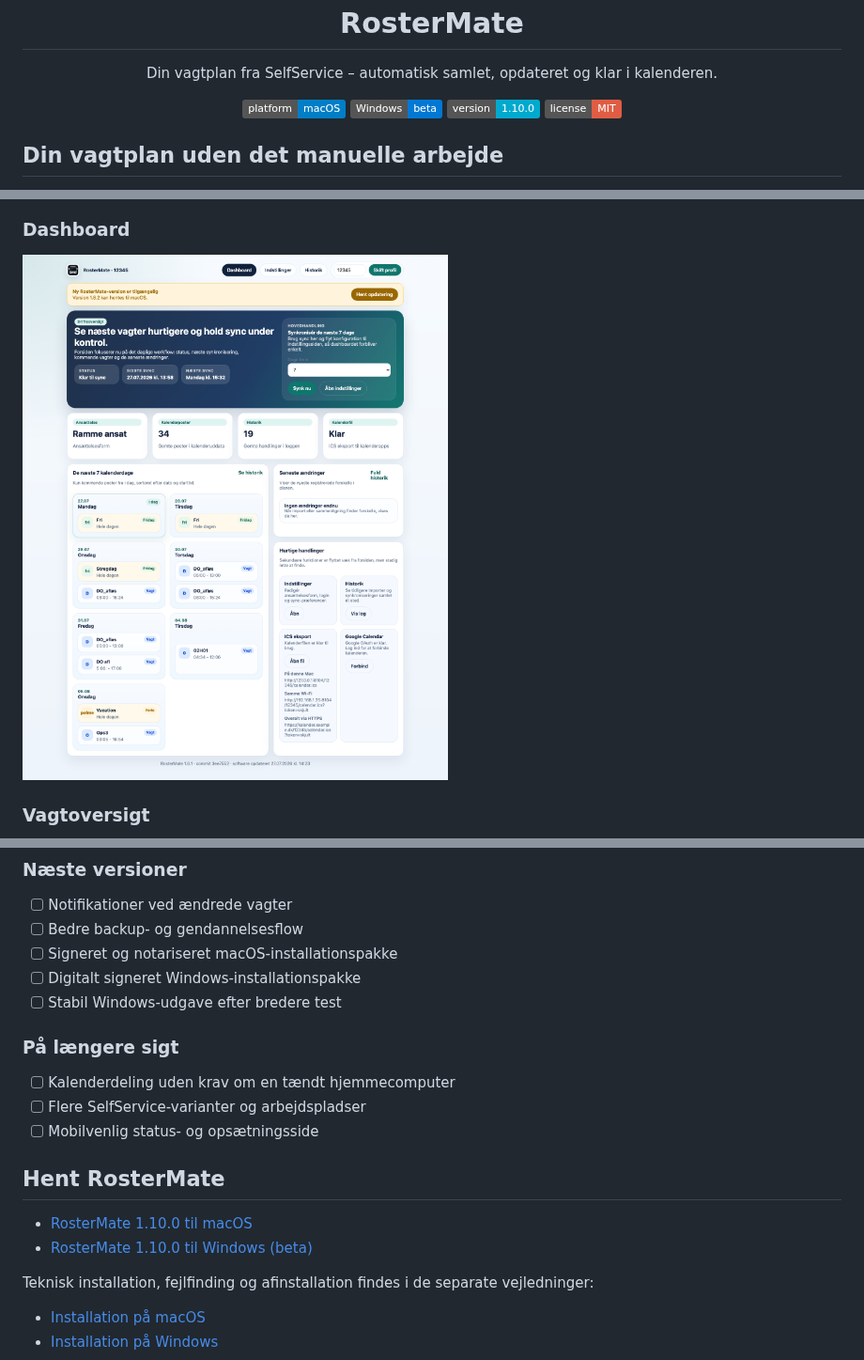
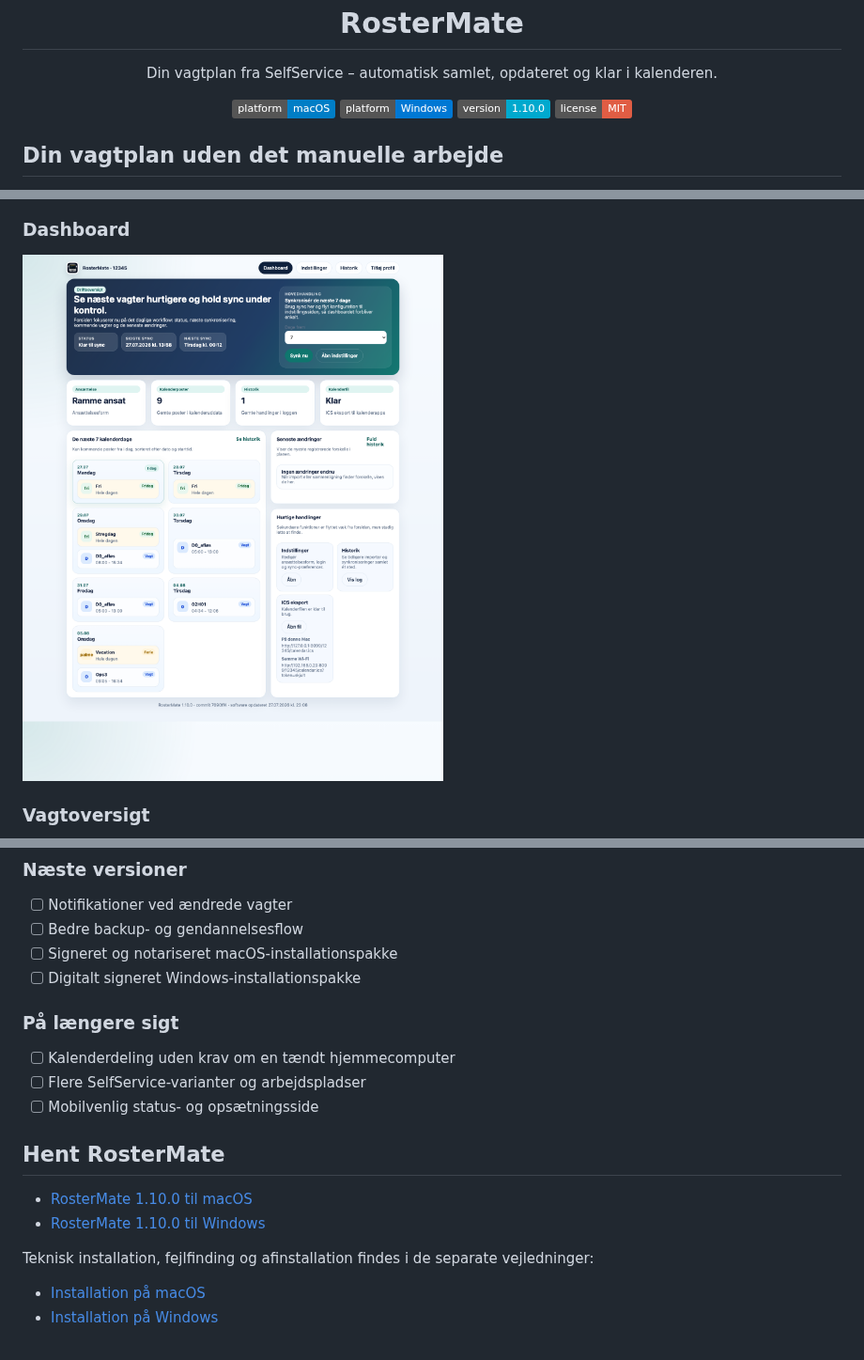
Before and after one commit to Danish-Busdriver/rostermate, a Markdown page: README.md, 3 parts joined by grey strips. Shown at 94% size. Drawn GitHub-style; pictures changed too: assets/screenshots/dashboard.png; badges without logos.

Commit message:
Refresh dashboard screenshot and Windows status

```diff
--- a/README.md
+++ b/README.md
@@ -10,7 +10,7 @@
 
 <p align="center">
   <img src="https://img.shields.io/badge/platform-macOS-blue" alt="macOS">
-  <img src="https://img.shields.io/badge/Windows-beta-0078D4" alt="Windows beta">
+  <img src="https://img.shields.io/badge/platform-Windows-0078D4" alt="Windows">
   <img src="https://img.shields.io/badge/version-1.10.0-00A9CE" alt="Version 1.10.0">
   <img src="https://img.shields.io/badge/license-MIT-red" alt="MIT license">
 </p>
@@ -87,7 +87,6 @@ Herefter kan du synkronisere fra dashboardet. RosterMate forsøger først automa
 - [ ] Bedre backup- og gendannelsesflow
 - [ ] Signeret og notariseret macOS-installationspakke
 - [ ] Digitalt signeret Windows-installationspakke
-- [ ] Stabil Windows-udgave efter bredere test
 
 ### På længere sigt
 
@@ -98,7 +97,7 @@ Herefter kan du synkronisere fra dashboardet. RosterMate forsøger først automa
 ## Hent RosterMate
 
 - [RosterMate 1.10.0 til macOS](https://github.com/Danish-Busdriver/rostermate/releases/latest/download/RosterMate-1.10.0-macOS.pkg)
-- [RosterMate 1.10.0 til Windows (beta)](https://github.com/Danish-Busdriver/rostermate/releases/latest/download/RosterMate-1.10.0-Windows-Setup.exe)
+- [RosterMate 1.10.0 til Windows](https://github.com/Danish-Busdriver/rostermate/releases/latest/download/RosterMate-1.10.0-Windows-Setup.exe)
 
 Teknisk installation, fejlfinding og afinstallation findes i de separate vejledninger:
 
```
Also changed, not shown: other parts of README.md (+1 -1 lines), docs/INSTALL_WINDOWS.md (+3 -3 lines).
